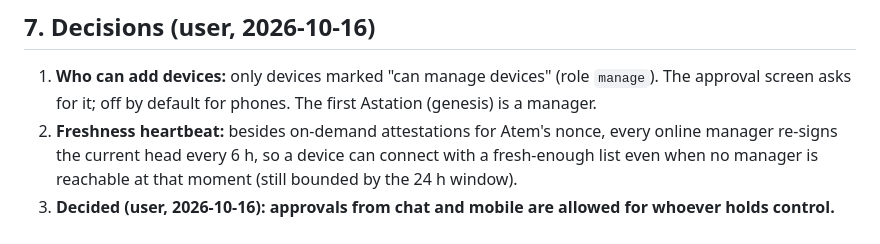
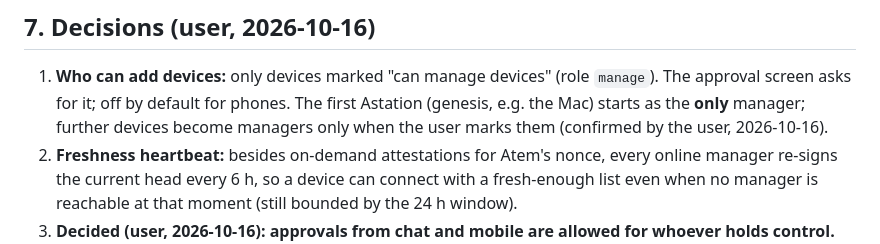
Before and after one commit to Agora-Build/Atem, a Markdown page: designs/account-trust.md, the part around the change. GitHub-like rendering.

Commit message:
docs(trust): the first Astation starts as the only manager (confirmed)
🤖 Built with SMT <smt@agora.build>

```diff
--- a/designs/account-trust.md
+++ b/designs/account-trust.md
@@ -254,7 +254,9 @@ terminal session with an app-server conversation.
 
 1. **Who can add devices:** only devices marked "can manage devices" (role
    `manage`). The approval screen asks for it; off by default for phones. The
-   first Astation (genesis) is a manager.
+   first Astation (genesis, e.g. the Mac) starts as the **only** manager;
+   further devices become managers only when the user marks them (confirmed by
+   the user, 2026-10-16).
 2. **Freshness heartbeat:** besides on-demand attestations for Atem's nonce,
    every online manager re-signs the current head every 6 h, so a device can
    connect with a fresh-enough list even when no manager is reachable at that
```
